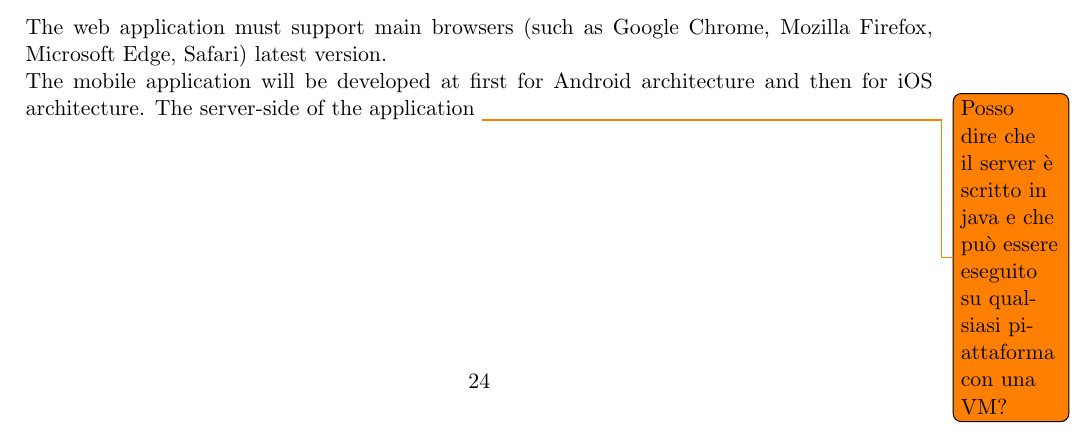
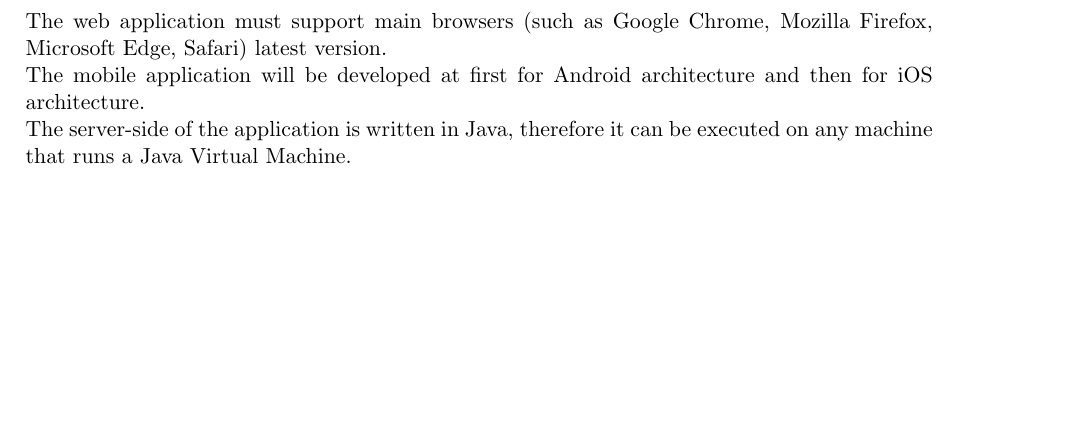
Before and after one commit to JustSalva/MelziPinaSalvadore, a LaTeX document (RASD/RASD.tex, which reads RASD/3-SpecificRequirements/Software_System_Attributes.tex): part of page 25 of 28, cut so that both start at the same text, the shorter picture padded with empty space. Compiled offline with pdfLaTeX.

Commit message:
System Attributes finished

```diff
--- a/RASD/3-SpecificRequirements/Software_System_Attributes.tex
+++ b/RASD/3-SpecificRequirements/Software_System_Attributes.tex
@@ -15,5 +15,5 @@
 \subsection{Portability}
 \label{subsect:Portability}
 	The web application must support main browsers (such as Google Chrome, Mozilla Firefox, Microsoft Edge, Safari) latest version.\newline
-	The mobile application will be developed at first for Android architecture and then for iOS architecture.
-	The server-side of the application \todo{Posso dire che il server è scritto in java e che può essere eseguito su qualsiasi piattaforma con una VM?}
+	The mobile application will be developed at first for Android architecture and then for iOS architecture.\newline
+	The server-side of the application is written in Java, therefore it can be executed on any machine that runs a Java Virtual Machine.
```
Also changed, not shown: RASD/RASD.pdf.
